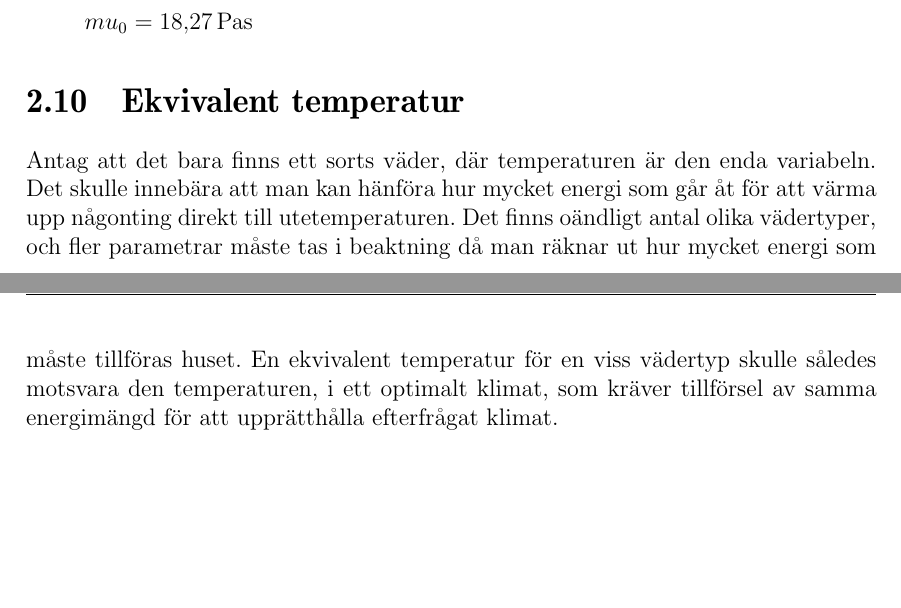
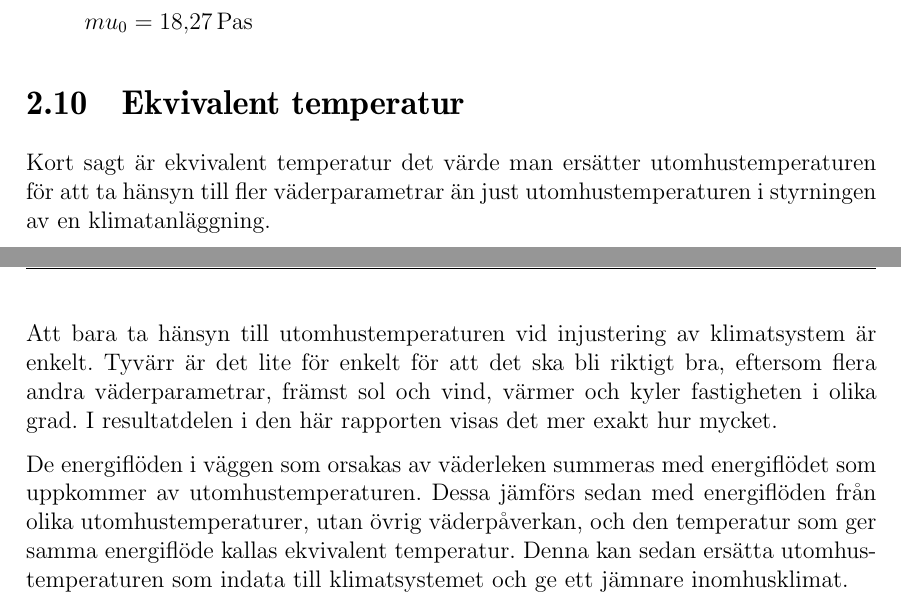
Before and after one commit to danstaby/stabilisera-temperatur, a LaTeX document (report/report.tex, which reads report/sections/equivalenttemperature.tex): two parts of pages 33 and 34 of 55, joined at a grey line, cut so that both start at the same text, the shorter picture padded with empty space. Compiled offline with pdfLaTeX.

Commit message:
new text

```diff
--- a/report/sections/equivalenttemperature.tex
+++ b/report/sections/equivalenttemperature.tex
@@ -1,2 +1,28 @@
 \section{Ekvivalent temperatur}
-Antag att det bara finns ett sorts väder, där temperaturen är den enda variabeln. Det skulle innebära att man kan hänföra hur mycket energi som går åt för att värma upp någonting direkt till utetemperaturen. Det finns oändligt antal olika vädertyper, och fler parametrar måste tas i beaktning då man räknar ut hur mycket energi som måste tillföras huset. En ekvivalent temperatur för en viss vädertyp skulle således motsvara den temperaturen, i ett optimalt klimat, som kräver tillförsel av samma energimängd för att upprätthålla efterfrågat klimat.
+
+Kort sagt är ekvivalent temperatur det värde man ersätter utomhustemperaturen för att ta
+hänsyn till fler väderparametrar än just utomhustemperaturen i styrningen av en
+klimatanläggning.
+
+Att bara ta hänsyn till utomhustemperaturen vid injustering av klimatsystem är enkelt.
+Tyvärr är det lite för enkelt för att det ska bli riktigt bra, eftersom flera andra
+väderparametrar, främst sol och vind, värmer och kyler fastigheten i olika grad. I resultatdelen i den här rapporten visas det mer exakt hur mycket.
+
+De energiflöden i väggen som orsakas av väderleken summeras med energiflödet
+som uppkommer av utomhustemperaturen. Dessa jämförs sedan med energiflöden från
+olika utomhustemperaturer, utan övrig väderpåverkan, och den temperatur som ger
+samma energiflöde kallas ekvivalent temperatur. Denna kan sedan ersätta
+utomhustemperaturen som indata till klimatsystemet och ge ett jämnare inomhusklimat.
+
+% är det bra
+% varför används det
+
+
+% Tidigare text:
+%Antag att det bara finns ett sorts väder, där temperaturen är den enda variabeln. Det
+% skulle innebära att man kan hänföra hur mycket energi som går åt för att värma upp
+% någonting direkt till utetemperaturen. Det finns oändligt antal olika vädertyper, och fler
+% parametrar måste tas i beaktning då man räknar ut hur mycket energi som måste tillföras
+%  huset. En ekvivalent temperatur för en viss vädertyp skulle således motsvara den
+%  temperaturen, i ett optimalt klimat, som kräver tillförsel av samma energimängd för att
+%  upprätthålla efterfrågat klimat.
```
